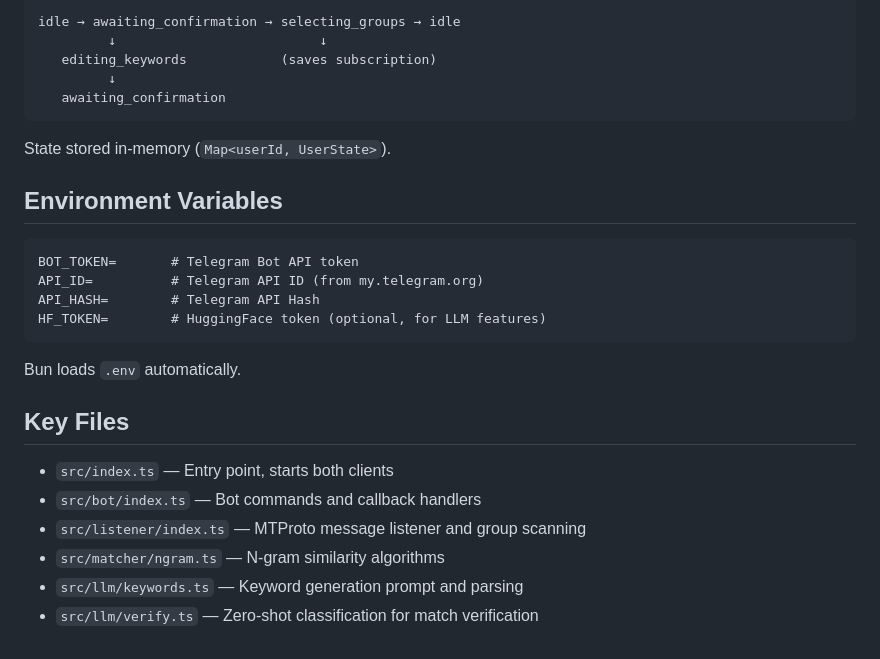
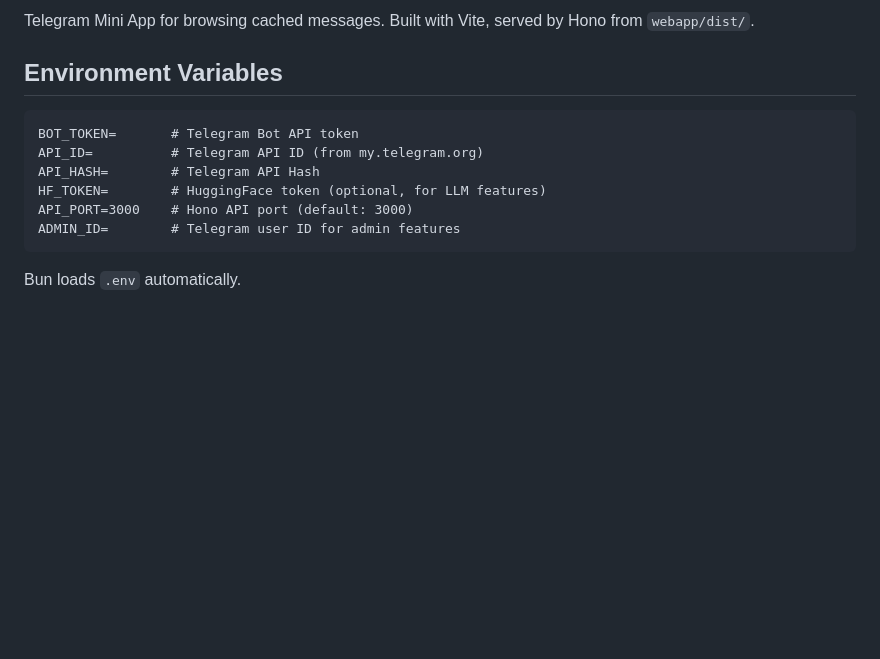
Before and after one commit to alex-mextner/super_report_bot, a Markdown page: CLAUDE.md, the part around the change printed below. GitHub-like rendering; blank space fills up the shorter version.

````diff
--- a/CLAUDE.md
+++ b/CLAUDE.md
@@ -66,13 +88,5 @@ Key tables:
 
-```
-idle → awaiting_confirmation → selecting_groups → idle
-         ↓                          ↓
-   editing_keywords            (saves subscription)
-         ↓
-   awaiting_confirmation
-```
-
-State stored in-memory (`Map<userId, UserState>`).
+Telegram Mini App for browsing cached messages. Built with Vite, served by Hono from `webapp/dist/`.
 
 ## Environment Variables
 
@@ -81,15 +95,8 @@ BOT_TOKEN=       # Telegram Bot API token
 API_ID=          # Telegram API ID (from my.telegram.org)
 API_HASH=        # Telegram API Hash
 HF_TOKEN=        # HuggingFace token (optional, for LLM features)
+API_PORT=3000    # Hono API port (default: 3000)
+ADMIN_ID=        # Telegram user ID for admin features
 ```
 
 Bun loads `.env` automatically.
-
-## Key Files
-
-- `src/index.ts` — Entry point, starts both clients
-- `src/bot/index.ts` — Bot commands and callback handlers
-- `src/listener/index.ts` — MTProto message listener and group scanning
-- `src/matcher/ngram.ts` — N-gram similarity algorithms
-- `src/llm/keywords.ts` — Keyword generation prompt and parsing
-- `src/llm/verify.ts` — Zero-shot classification for match verification
````
Also changed, not shown: other parts of CLAUDE.md (+36 -14 lines).
